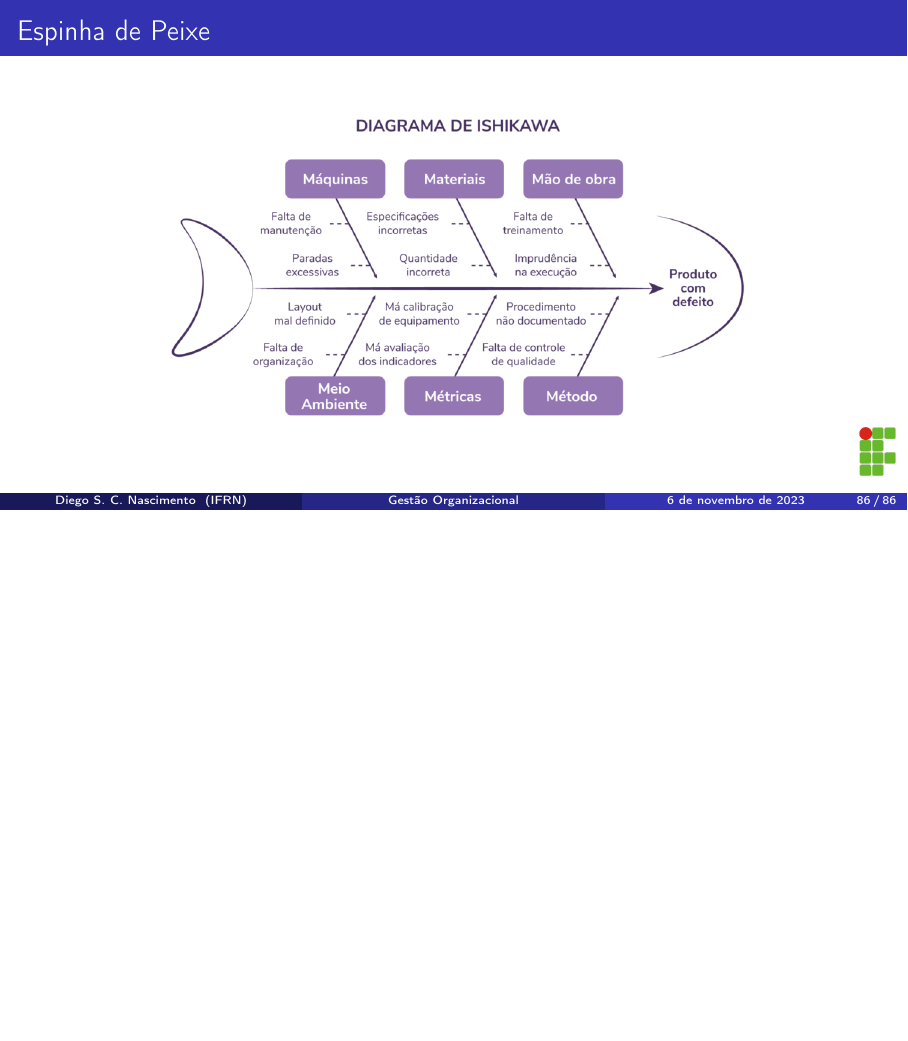
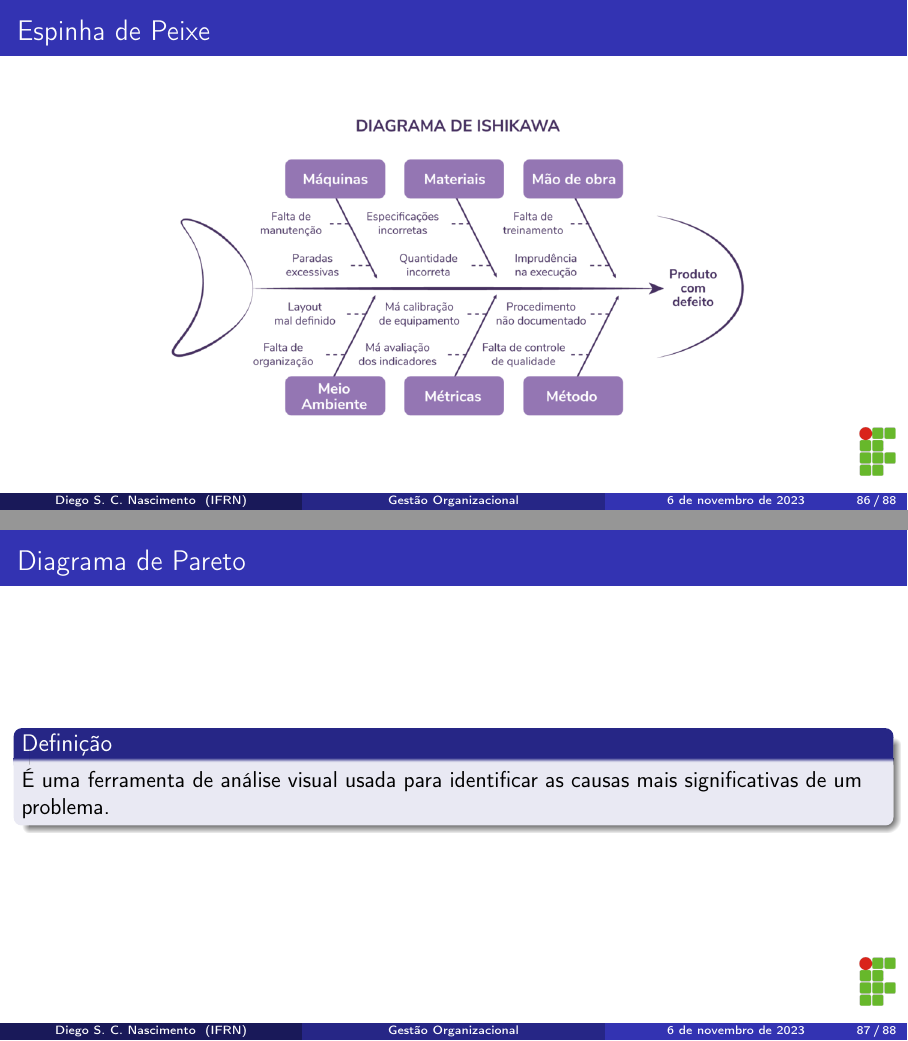
Before and after one commit to diegosilveiracn/slides_gestao_organizacional, LaTeX slides (documento.tex): page 86 of 86 before the commit and pages 86 and 87 of 88 after it, the two joined at a grey line, the shorter picture padded with empty space. Compiled offline with pdfLaTeX.

Commit message:
incluindo slides de diagrama de pareto.

```diff
--- a/documento.tex
+++ b/documento.tex
@@ -892,4 +892,20 @@
 	\end{center}
 \end{frame}
 
+\begin{frame}
+	\frametitle{Diagrama de Pareto}
+
+	\begin{block}{Defini\c cão}
+		 É uma ferramenta de análise visual usada para identificar as causas mais significativas de um problema.
+	\end{block}
+\end{frame}
+
+\begin{frame}
+	\frametitle{Diagrama de Pareto}
+
+	\begin{center}
+		\includegraphics[scale=0.5]{img/grafico-pareto}
+	\end{center}
+\end{frame}
+
 \end{document}
```
Also changed, not shown: documento.pdf, img/grafico-pareto.jpeg (added), 1 other file.
